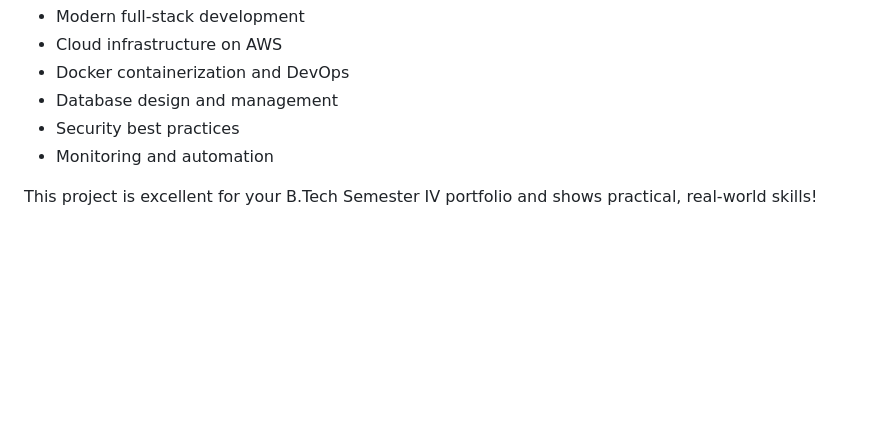
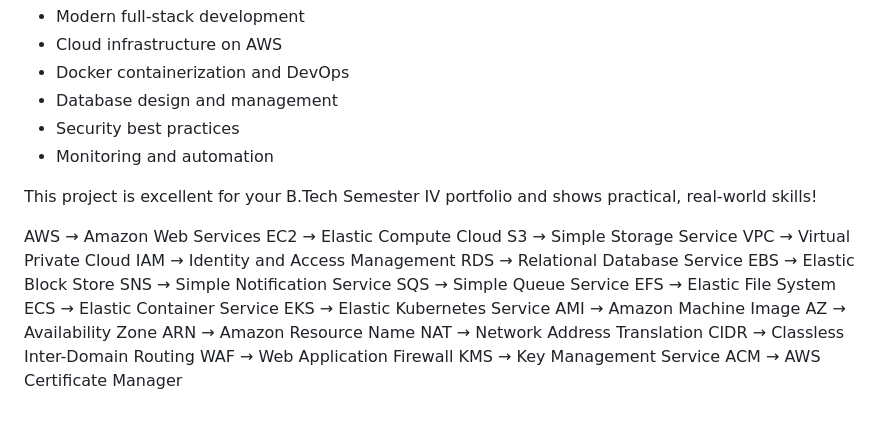
Before and after one commit to Saksham5798/carbontrack, a Markdown page: carbontrack/EXPLANATION.md, the part around the change. GitHub-like rendering; blank space fills up the shorter version.

```diff
--- a/carbontrack/EXPLANATION.md
+++ b/carbontrack/EXPLANATION.md
@@ -340,3 +340,24 @@ Congratulations! You now have a complete, production-ready cloud-native applicat
 - Monitoring and automation
 
 This project is excellent for your B.Tech Semester IV portfolio and shows practical, real-world skills!
+
+AWS → Amazon Web Services
+EC2 → Elastic Compute Cloud
+S3 → Simple Storage Service
+VPC → Virtual Private Cloud
+IAM → Identity and Access Management
+RDS → Relational Database Service
+EBS → Elastic Block Store
+SNS → Simple Notification Service
+SQS → Simple Queue Service
+EFS → Elastic File System
+ECS → Elastic Container Service
+EKS → Elastic Kubernetes Service
+AMI → Amazon Machine Image
+AZ → Availability Zone
+ARN → Amazon Resource Name
+NAT → Network Address Translation
+CIDR → Classless Inter-Domain Routing
+WAF → Web Application Firewall
+KMS → Key Management Service
+ACM → AWS Certificate Manager
```
